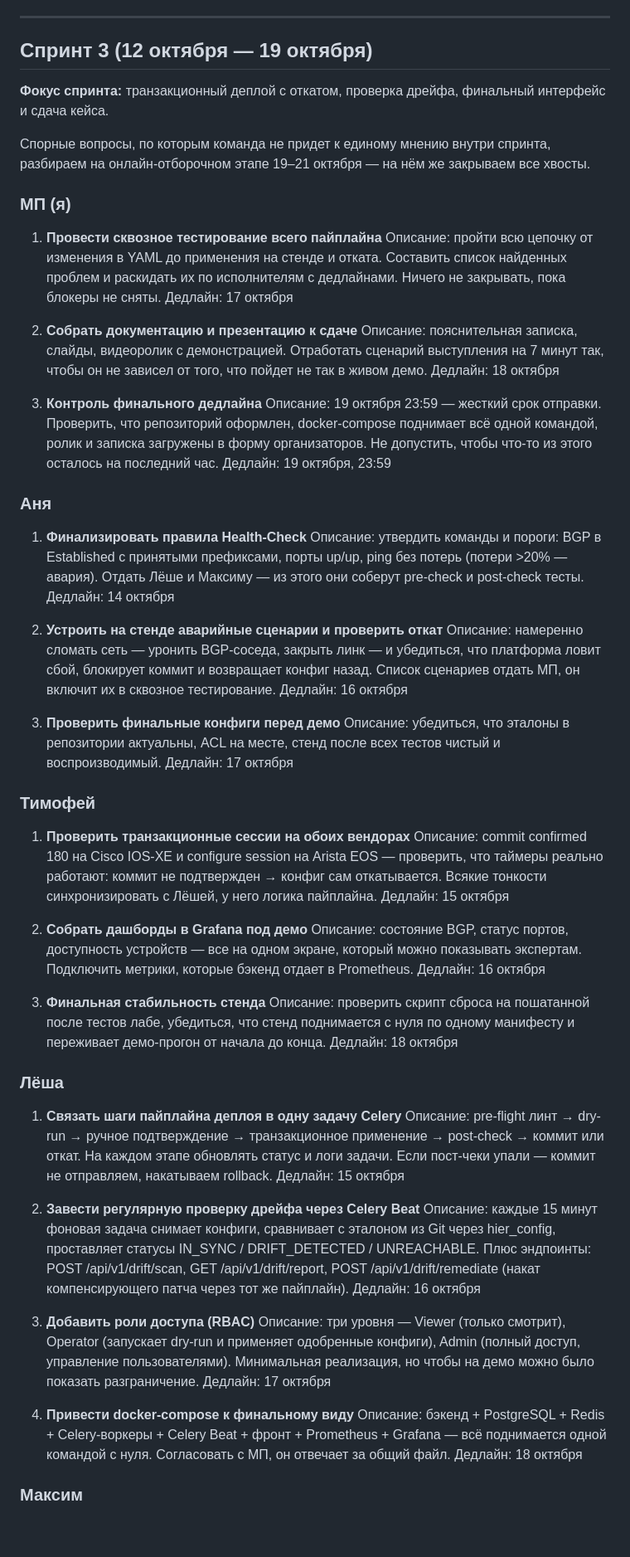
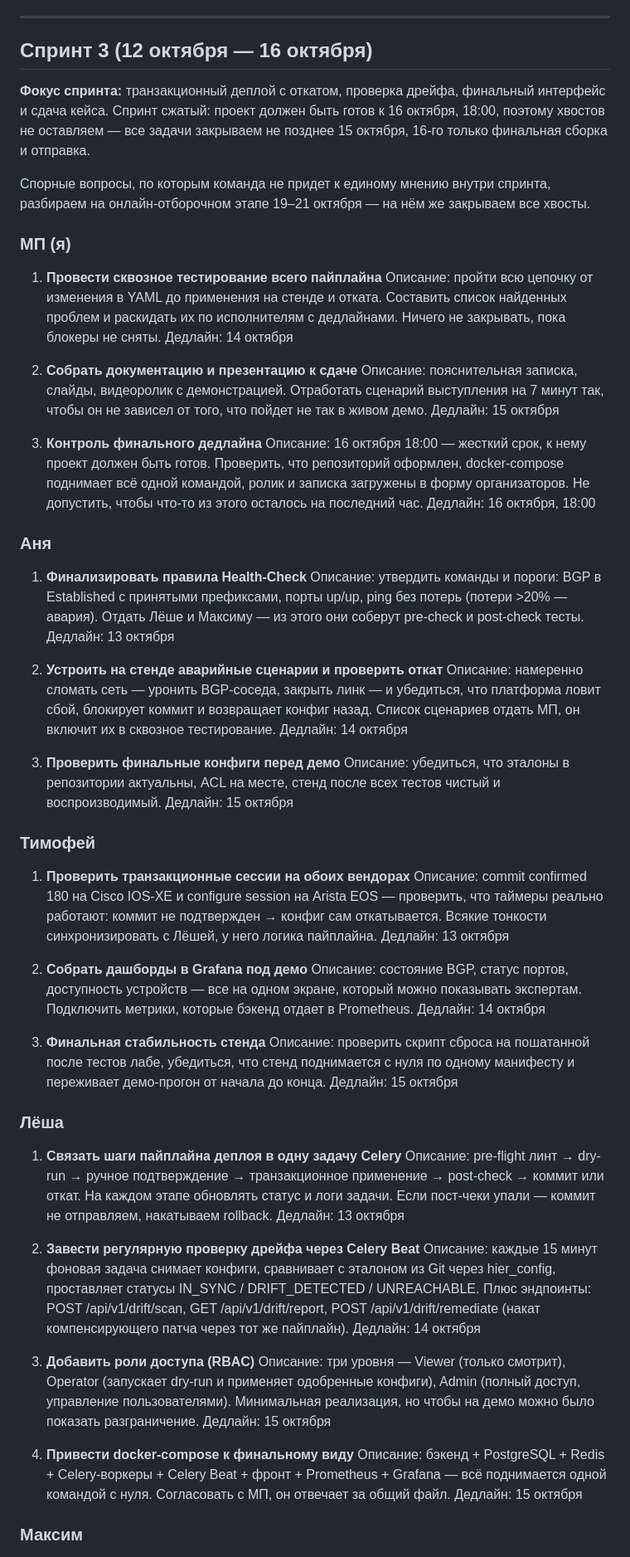
Before and after one commit to Vazilll/CROC-DREAM-NetOps-Platform, a Markdown page: задачи_по_спринтам.md, the part around one of its changes. Shown at 83% size. Rendered like a GitHub page; blank space fills up the shorter version.

```diff
--- a/задачи_по_спринтам.md
+++ b/задачи_по_спринтам.md
@@ -184,9 +184,9 @@
 
 ---
 
-## Спринт 3 (12 октября — 19 октября)
+## Спринт 3 (12 октября — 16 октября)
 
-**Фокус спринта:** транзакционный деплой с откатом, проверка дрейфа, финальный интерфейс и сдача кейса.
+**Фокус спринта:** транзакционный деплой с откатом, проверка дрейфа, финальный интерфейс и сдача кейса. Спринт сжатый: проект должен быть готов к 16 октября, 18:00, поэтому хвостов не оставляем — все задачи закрываем не позднее 15 октября, 16-го только финальная сборка и отправка.
 
 Спорные вопросы, по которым команда не придет к единому мнению внутри спринта, разбираем на онлайн-отборочном этапе 19–21 октября — на нём же закрываем все хвосты.
 
@@ -194,61 +194,61 @@
 
 1. **Провести сквозное тестирование всего пайплайна**
    Описание: пройти всю цепочку от изменения в YAML до применения на стенде и отката. Составить список найденных проблем и раскидать их по исполнителям с дедлайнами. Ничего не закрывать, пока блокеры не сняты.
-   Дедлайн: 17 октября
+   Дедлайн: 14 октября
 
 2. **Собрать документацию и презентацию к сдаче**
    Описание: пояснительная записка, слайды, видеоролик с демонстрацией. Отработать сценарий выступления на 7 минут так, чтобы он не зависел от того, что пойдет не так в живом демо.
-   Дедлайн: 18 октября
+   Дедлайн: 15 октября
 
 3. **Контроль финального дедлайна**
-   Описание: 19 октября 23:59 — жесткий срок отправки. Проверить, что репозиторий оформлен, docker-compose поднимает всё одной командой, ролик и записка загружены в форму организаторов. Не допустить, чтобы что-то из этого осталось на последний час.
-   Дедлайн: 19 октября, 23:59
+   Описание: 16 октября 18:00 — жесткий срок, к нему проект должен быть готов. Проверить, что репозиторий оформлен, docker-compose поднимает всё одной командой, ролик и записка загружены в форму организаторов. Не допустить, чтобы что-то из этого осталось на последний час.
+   Дедлайн: 16 октября, 18:00
 
 ### Аня
 
 1. **Финализировать правила Health-Check**
    Описание: утвердить команды и пороги: BGP в Established с принятыми префиксами, порты up/up, ping без потерь (потери >20% — авария). Отдать Лёше и Максиму — из этого они соберут pre-check и post-check тесты.
-   Дедлайн: 14 октября
+   Дедлайн: 13 октября
 
 2. **Устроить на стенде аварийные сценарии и проверить откат**
    Описание: намеренно сломать сеть — уронить BGP-соседа, закрыть линк — и убедиться, что платформа ловит сбой, блокирует коммит и возвращает конфиг назад. Список сценариев отдать МП, он включит их в сквозное тестирование.
-   Дедлайн: 16 октября
+   Дедлайн: 14 октября
 
 3. **Проверить финальные конфиги перед демо**
    Описание: убедиться, что эталоны в репозитории актуальны, ACL на месте, стенд после всех тестов чистый и воспроизводимый.
-   Дедлайн: 17 октября
+   Дедлайн: 15 октября
 
 ### Тимофей
 
 1. **Проверить транзакционные сессии на обоих вендорах**
    Описание: commit confirmed 180 на Cisco IOS-XE и configure session на Arista EOS — проверить, что таймеры реально работают: коммит не подтвержден → конфиг сам откатывается. Всякие тонкости синхронизировать с Лёшей, у него логика пайплайна.
-   Дедлайн: 15 октября
+   Дедлайн: 13 октября
 
 2. **Собрать дашборды в Grafana под демо**
    Описание: состояние BGP, статус портов, доступность устройств — все на одном экране, который можно показывать экспертам. Подключить метрики, которые бэкенд отдает в Prometheus.
-   Дедлайн: 16 октября
+   Дедлайн: 14 октября
 
 3. **Финальная стабильность стенда**
    Описание: проверить скрипт сброса на пошатанной после тестов лабе, убедиться, что стенд поднимается с нуля по одному манифесту и переживает демо-прогон от начала до конца.
-   Дедлайн: 18 октября
+   Дедлайн: 15 октября
 
 ### Лёша
 
 1. **Связать шаги пайплайна деплоя в одну задачу Celery**
    Описание: pre-flight линт → dry-run → ручное подтверждение → транзакционное применение → post-check → коммит или откат. На каждом этапе обновлять статус и логи задачи. Если пост-чеки упали — коммит не отправляем, накатываем rollback.
-   Дедлайн: 15 октября
+   Дедлайн: 13 октября
 
 2. **Завести регулярную проверку дрейфа через Celery Beat**
    Описание: каждые 15 минут фоновая задача снимает конфиги, сравнивает с эталоном из Git через hier_config, проставляет статусы IN_SYNC / DRIFT_DETECTED / UNREACHABLE. Плюс эндпоинты: POST /api/v1/drift/scan, GET /api/v1/drift/report, POST /api/v1/drift/remediate (накат компенсирующего патча через тот же пайплайн).
-   Дедлайн: 16 октября
+   Дедлайн: 14 октября
 
 3. **Добавить роли доступа (RBAC)**
    Описание: три уровня — Viewer (только смотрит), Operator (запускает dry-run и применяет одобренные конфиги), Admin (полный доступ, управление пользователями). Минимальная реализация, но чтобы на демо можно было показать разграничение.
-   Дедлайн: 17 октября
+   Дедлайн: 15 октября
 
 4. **Привести docker-compose к финальному виду**
    Описание: бэкенд + PostgreSQL + Redis + Celery-воркеры + Celery Beat + фронт + Prometheus + Grafana — всё поднимается одной командой с нуля. Согласовать с МП, он отвечает за общий файл.
-   Дедлайн: 18 октября
+   Дедлайн: 15 октября
 
 ### Максим
 
```
Also changed, not shown: other parts of задачи_по_спринтам.md (+6 -6 lines), README.md (+4 -4 lines).
